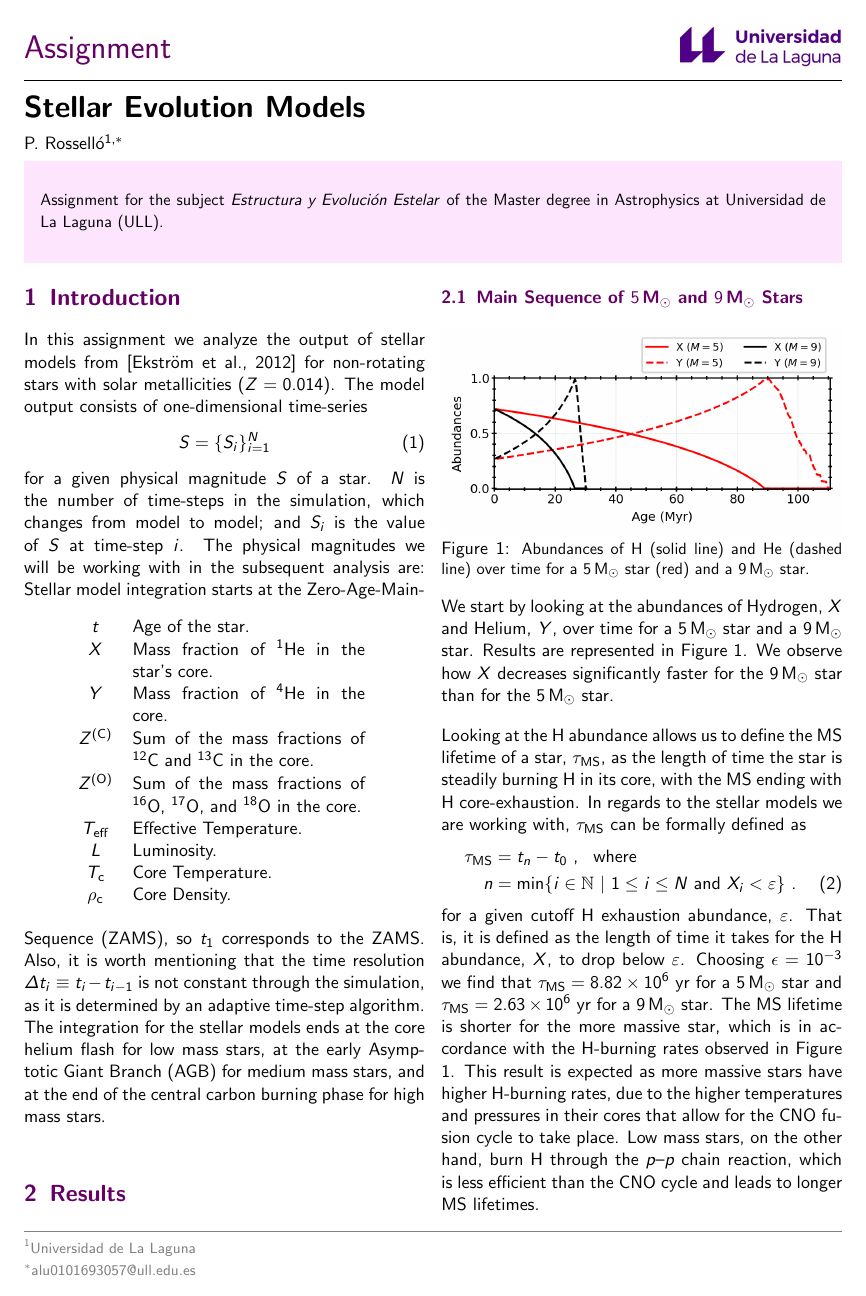
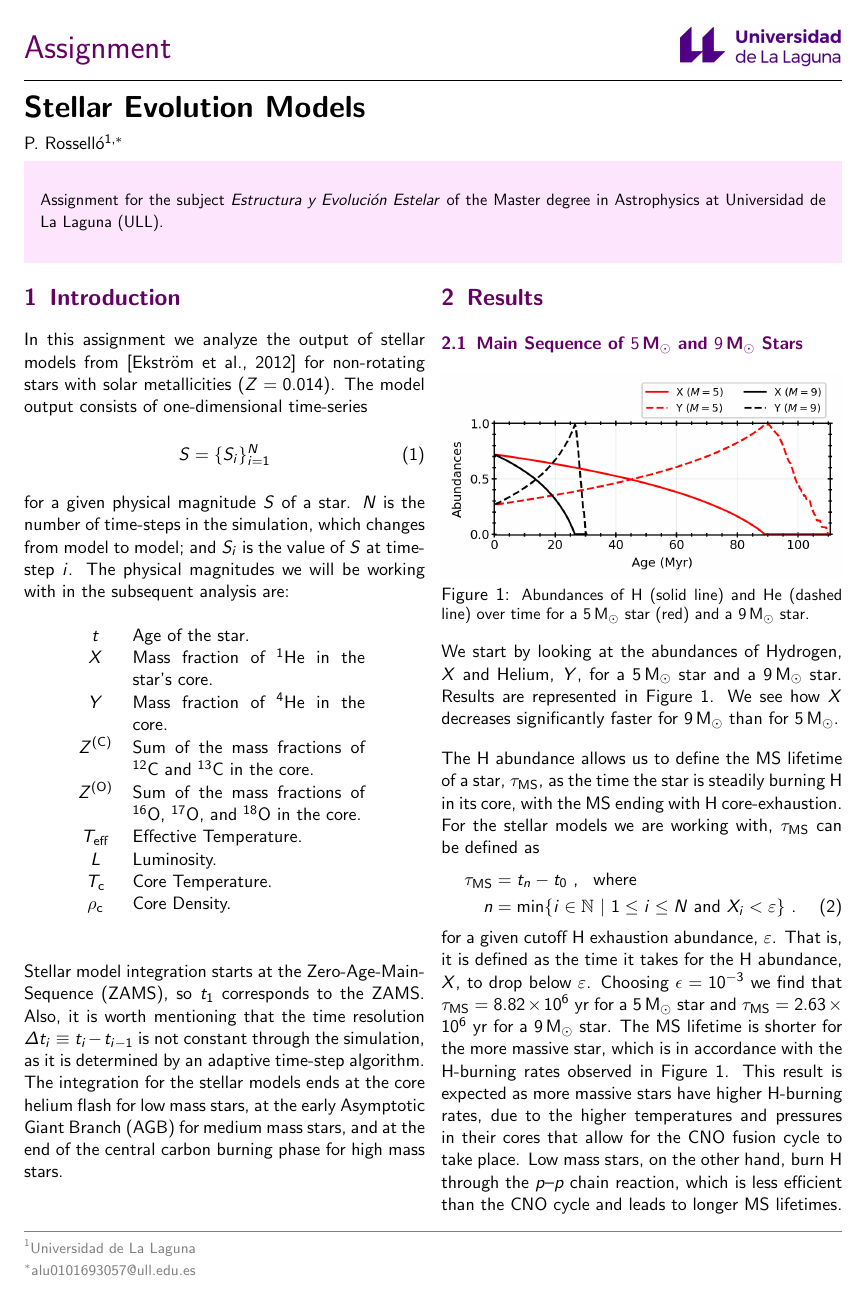
Before and after one commit to pererossello/stellar_evolution_models, a LaTeX document (latex_fold/main.tex, which reads latex_fold/sections/results.tex): page 1 of 8. Compiled offline with pdfLaTeX.

Commit message:
updated_report

```diff
--- a/latex_fold/sections/results.tex
+++ b/latex_fold/sections/results.tex
@@ -1,22 +1,19 @@
 \subsection{Main Sequence of $5 \, {\rm \textbf{M}}_\odot$ and $9 \,{\rm \textbf{M}}_\odot$ Stars}
-
 \begin{figure}[!ht]
     \centering
     \includegraphics[width=1.0\columnwidth]{../figures/abundances.png}  % adjust the width as you like
     \caption{\small Abundances of H (solid line) and He (dashed line) over time for a $5 \, {\rm M}_\odot$ star (red) and a $9\, {\rm M}_\odot$ star.}
     \label{fig:abundances}
 \end{figure}
+We start by looking at the abundances of Hydrogen, $X$ and Helium, $Y$, for a $5 \, {\rm M}_\odot$ star and a $9 \, {\rm M}_\odot$ star. Results are represented in Figure \ref{fig:abundances}. We see how $X$ decreases significantly faster for $ 9 \,{\rm M}_\odot$ than for $5 \,{\rm M}_\odot$.
 
-We start by looking at the abundances of Hydrogen, $X$ and Helium, $Y$, over time for a $5 \, {\rm M}_\odot$ star and a $9 \, {\rm M}_\odot$ star. Results are represented in Figure \ref{fig:abundances}. We observe how $X$ decreases significantly faster for the $ 9 \,{\rm M}_\odot$ star than for the $5 \,{\rm M}_\odot$ star.
-
-Looking at the H abundance allows us to define the MS lifetime of a star, $\tau_{\rm MS}$, as the length of time the star is steadily burning H in its core, with the MS ending with H core-exhaustion. In regards to the stellar models we are working with, $\tau_{\rm MS}$ can be formally defined as
+The H abundance allows us to define the MS lifetime of a star, $\tau_{\rm MS}$, as the time the star is steadily burning H in its core, with the MS ending with H core-exhaustion. For the stellar models we are working with, $\tau_{\rm MS}$ can be defined as
 \begin{align}
     \tau_{\rm MS} & = t_n - t_0 \ , \ \ {\rm where}                                                              \notag              \\
     n             & = {\rm min}\{i\in \mathbb{N} \ | \  1 \leq i \leq N \ {\rm and} \ X_i < \varepsilon\} \ . \label{eq:MS_lifetime}
 \end{align}
-for a given cutoff H exhaustion abundance, $\varepsilon$. That is, it is defined as the length of time it takes for the H abundance,
+for a given cutoff H exhaustion abundance, $\varepsilon$. That is, it is defined as the time it takes for the H abundance,
 $X$, to drop below $\varepsilon$. Choosing $\epsilon = 10^{-3}$ we find that $\tau_{\rm MS} = 8.82 \times 10^6$ yr for a $5 \, {\rm M}_\odot$ star and $\tau_{\rm MS} = 2.63 \times 10^6$ yr for a $9 \, {\rm M}_\odot$ star. The MS lifetime is shorter for the more massive star, which is in accordance with the H-burning rates observed in Figure \ref{fig:abundances}. This result is expected as more massive stars have higher H-burning rates, due to the higher temperatures and pressures in their cores that allow for the CNO fusion cycle to take place. Low mass stars, on the other hand, burn H through the $p\text{--}p$ chain reaction, which is less efficient than the CNO cycle and leads to longer MS lifetimes.
-
 % \onecolumn
 % \twocolumn
 
```
Also changed, not shown: latex_fold/main.tex (+1 -1 lines), latex_fold/sections/intro.tex (+1 -0 lines), latex_fold/main.pdf, report.pdf, 4 other files.
